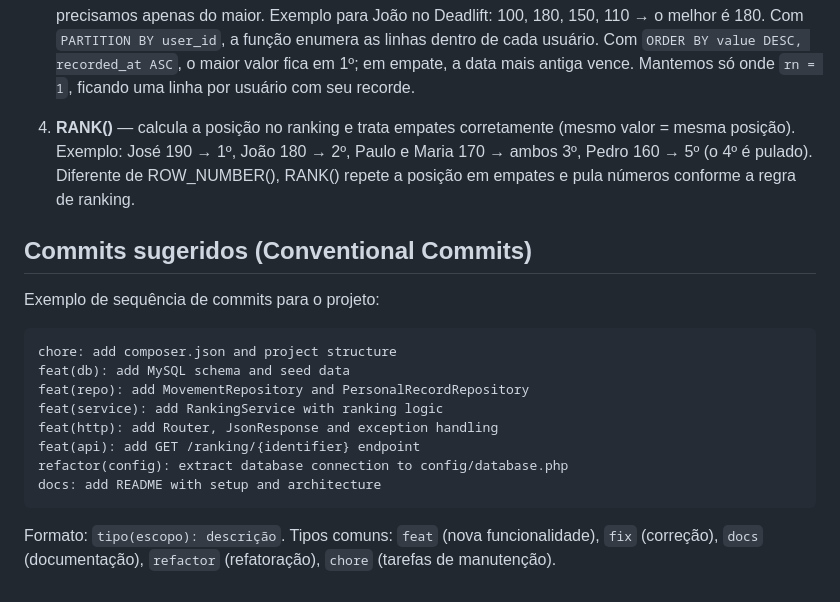
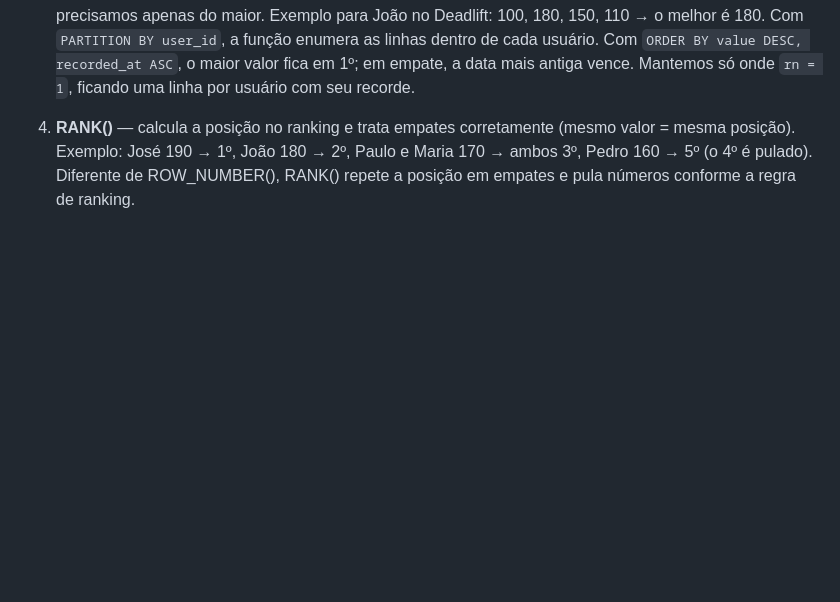
Before and after one commit to lluisgustavo/movement_ranking_api, a Markdown page: README.md, the part around the change. Drawn GitHub-style; blank space fills up the shorter version.

````diff
--- a/README.md
+++ b/README.md
@@ -174,20 +174,3 @@ A princípio eu iria utilizar o RankingService e fazer um algoritmo para consegu
 3. **ROW_NUMBER()** — seleciona o melhor recorde de cada usuário. Cada usuário tem vários registros; precisamos apenas do maior. Exemplo para João no Deadlift: 100, 180, 150, 110 → o melhor é 180. Com `PARTITION BY user_id`, a função enumera as linhas dentro de cada usuário. Com `ORDER BY value DESC, recorded_at ASC`, o maior valor fica em 1º; em empate, a data mais antiga vence. Mantemos só onde `rn = 1`, ficando uma linha por usuário com seu recorde.
 
 4. **RANK()** — calcula a posição no ranking e trata empates corretamente (mesmo valor = mesma posição). Exemplo: José 190 → 1º, João 180 → 2º, Paulo e Maria 170 → ambos 3º, Pedro 160 → 5º (o 4º é pulado). Diferente de ROW_NUMBER(), RANK() repete a posição em empates e pula números conforme a regra de ranking.
-
-## Commits sugeridos (Conventional Commits)
-
-Exemplo de sequência de commits para o projeto:
-
-```text
-chore: add composer.json and project structure
-feat(db): add MySQL schema and seed data
-feat(repo): add MovementRepository and PersonalRecordRepository
-feat(service): add RankingService with ranking logic
-feat(http): add Router, JsonResponse and exception handling
-feat(api): add GET /ranking/{identifier} endpoint
-refactor(config): extract database connection to config/database.php
-docs: add README with setup and architecture
-```
-
-Formato: `tipo(escopo): descrição`. Tipos comuns: `feat` (nova funcionalidade), `fix` (correção), `docs` (documentação), `refactor` (refatoração), `chore` (tarefas de manutenção).
````
